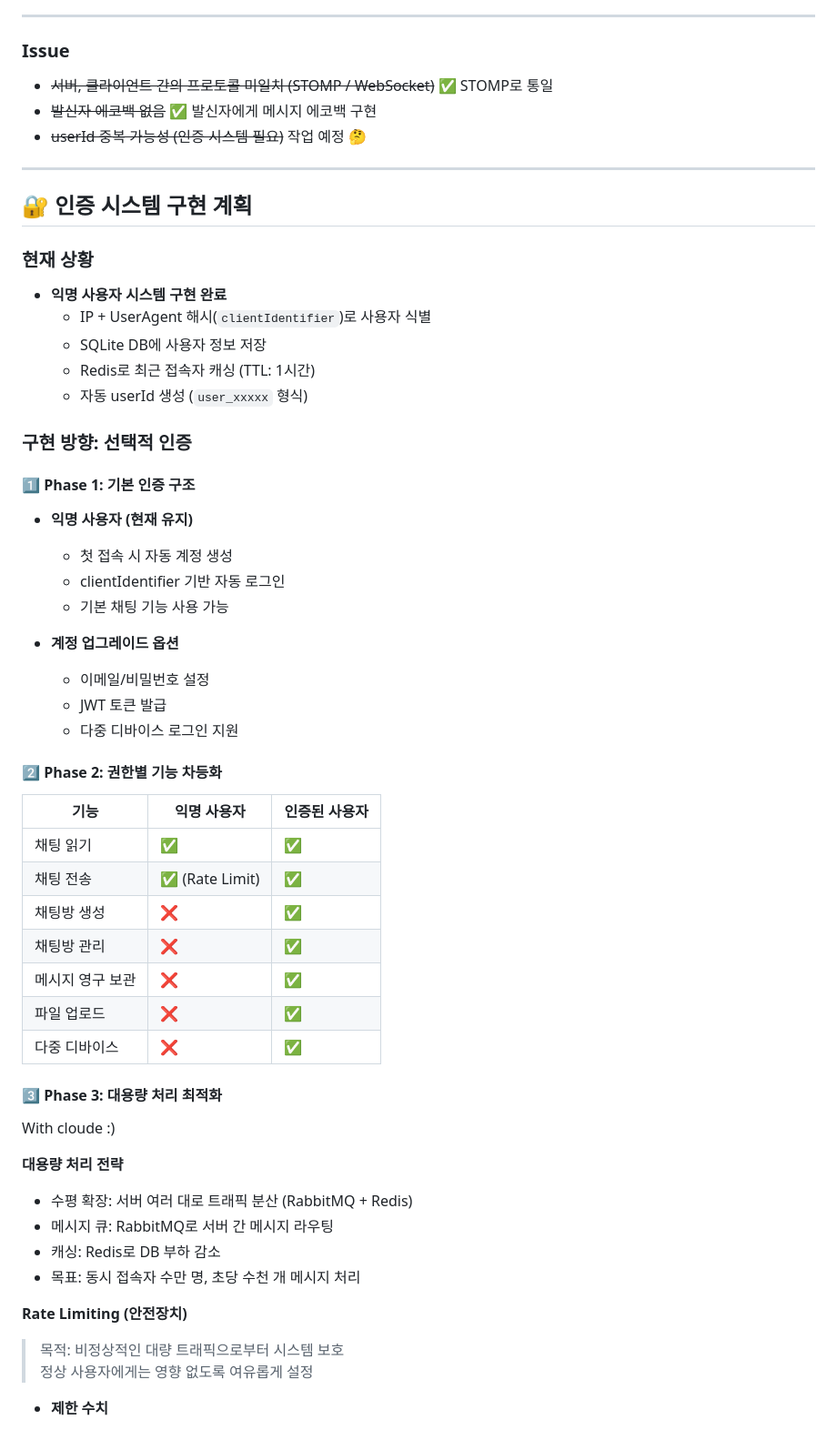
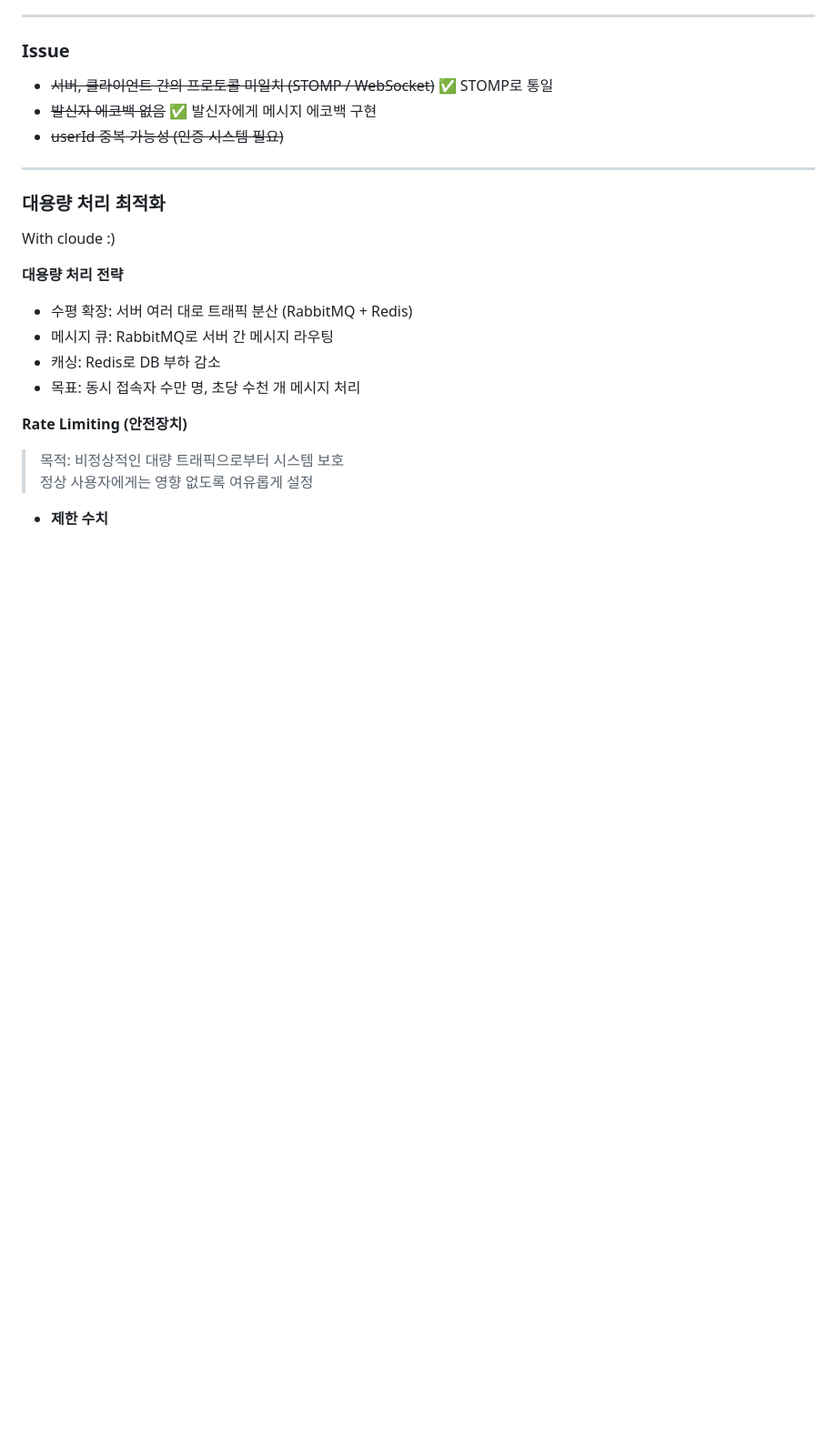
Before and after one commit to dev-jiemu/distributed-chat-service, a Markdown page: README.md, the part around one of its changes. Shown at 91% size. Drawn GitHub-style; blank space fills up the shorter version.

```diff
--- a/README.md
+++ b/README.md
@@ -160,44 +160,11 @@ Next
 ### Issue
 - ~~서버, 클라이언트 간의 프로토콜 미일치 (STOMP / WebSocket)~~ ✅ STOMP로 통일
 - ~~발신자 에코백 없음~~ ✅ 발신자에게 메시지 에코백 구현
-- ~~userId 중복 가능성 (인증 시스템 필요)~~ 작업 예정 🤔
+- ~~userId 중복 가능성 (인증 시스템 필요)~~
 
 ---
 
-## 🔐 인증 시스템 구현 계획
-
-### 현재 상황
-- **익명 사용자 시스템 구현 완료**
-  - IP + UserAgent 해시(`clientIdentifier`)로 사용자 식별
-  - SQLite DB에 사용자 정보 저장
-  - Redis로 최근 접속자 캐싱 (TTL: 1시간)
-  - 자동 userId 생성 (`user_xxxxx` 형식)
-
-### 구현 방향: 선택적 인증
-
-#### 1️⃣ Phase 1: 기본 인증 구조
-- **익명 사용자 (현재 유지)**
-  - 첫 접속 시 자동 계정 생성
-  - clientIdentifier 기반 자동 로그인
-  - 기본 채팅 기능 사용 가능
-
-- **계정 업그레이드 옵션**
-  - 이메일/비밀번호 설정
-  - JWT 토큰 발급
-  - 다중 디바이스 로그인 지원
-
-#### 2️⃣ Phase 2: 권한별 기능 차등화
-| 기능 | 익명 사용자 | 인증된 사용자 |
-|------|------------|--------------|
-| 채팅 읽기 | ✅ | ✅ |
-| 채팅 전송 | ✅ (Rate Limit) | ✅ |
-| 채팅방 생성 | ❌ | ✅ |
-| 채팅방 관리 | ❌ | ✅ |
-| 메시지 영구 보관 | ❌ | ✅ |
-| 파일 업로드 | ❌ | ✅ |
-| 다중 디바이스 | ❌ | ✅ |
-
-#### 3️⃣ Phase 3: 대용량 처리 최적화
+### 대용량 처리 최적화
 With cloude :)
 
 **대용량 처리 전략**
```
Also changed, not shown: other parts of README.md (+5 -5 lines).
